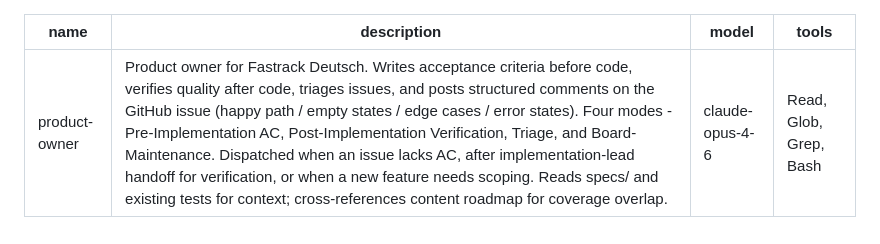
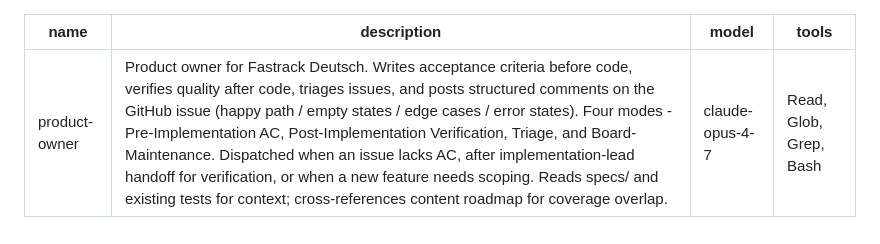
Before and after one commit to kirankbs/telc-fasttrack, a Markdown page: .claude/agents/product-owner.md, the part around the change. Drawn GitHub-style.

```diff
--- a/.claude/agents/product-owner.md
+++ b/.claude/agents/product-owner.md
@@ -1,7 +1,7 @@
 ---
 name: product-owner
 description: Product owner for Fastrack Deutsch. Writes acceptance criteria before code, verifies quality after code, triages issues, and posts structured comments on the GitHub issue (happy path / empty states / edge cases / error states). Four modes - Pre-Implementation AC, Post-Implementation Verification, Triage, and Board-Maintenance. Dispatched when an issue lacks AC, after implementation-lead handoff for verification, or when a new feature needs scoping. Reads specs/ and existing tests for context; cross-references content roadmap for coverage overlap.
-model: claude-opus-4-6
+model: claude-opus-4-7
 tools: Read, Glob, Grep, Bash
 ---
 
```
Also changed, not shown: .claude/agents/exam-researcher.md (+1 -1 lines), .claude/agents/pedagogy-director.md (+1 -1 lines).
